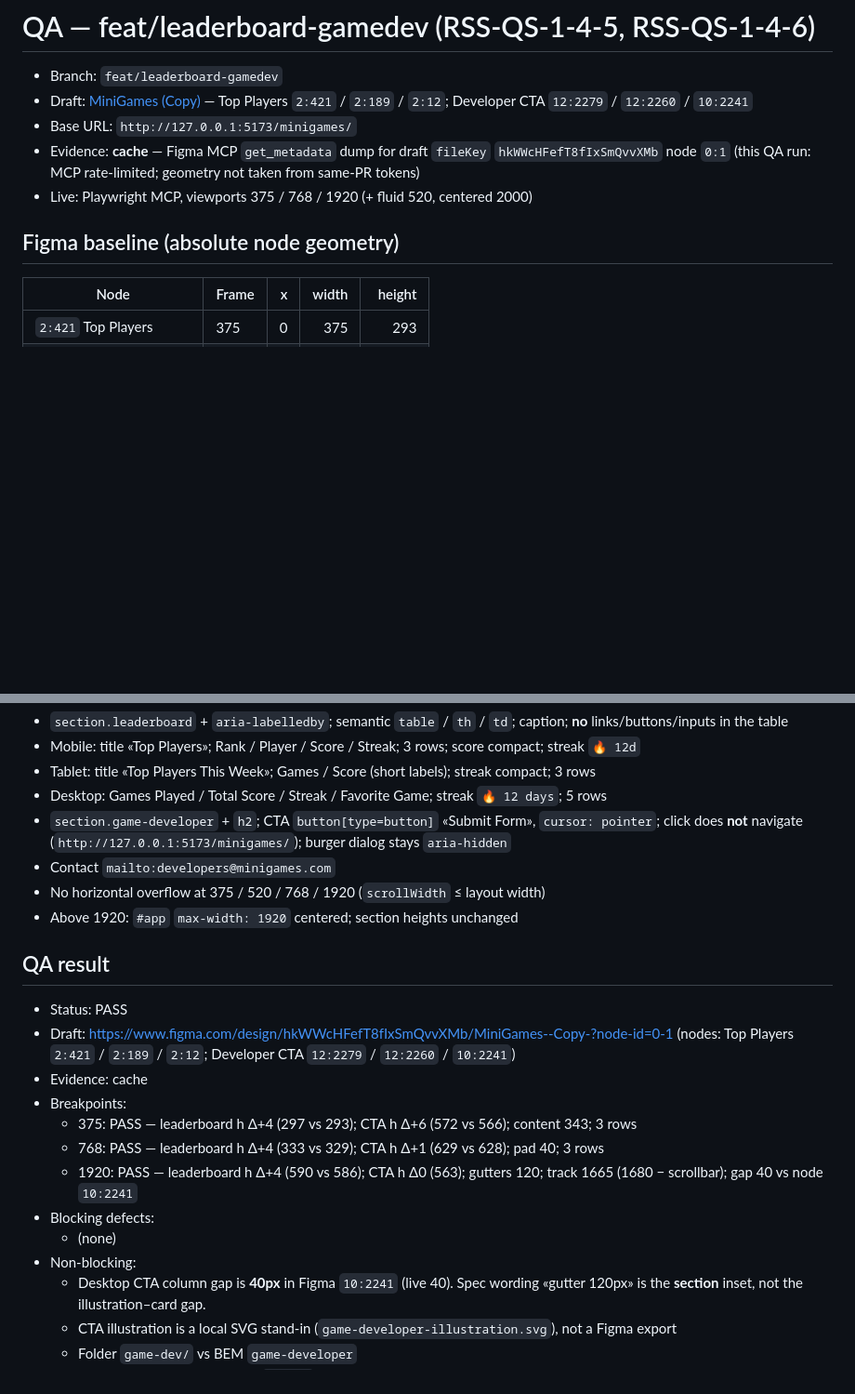
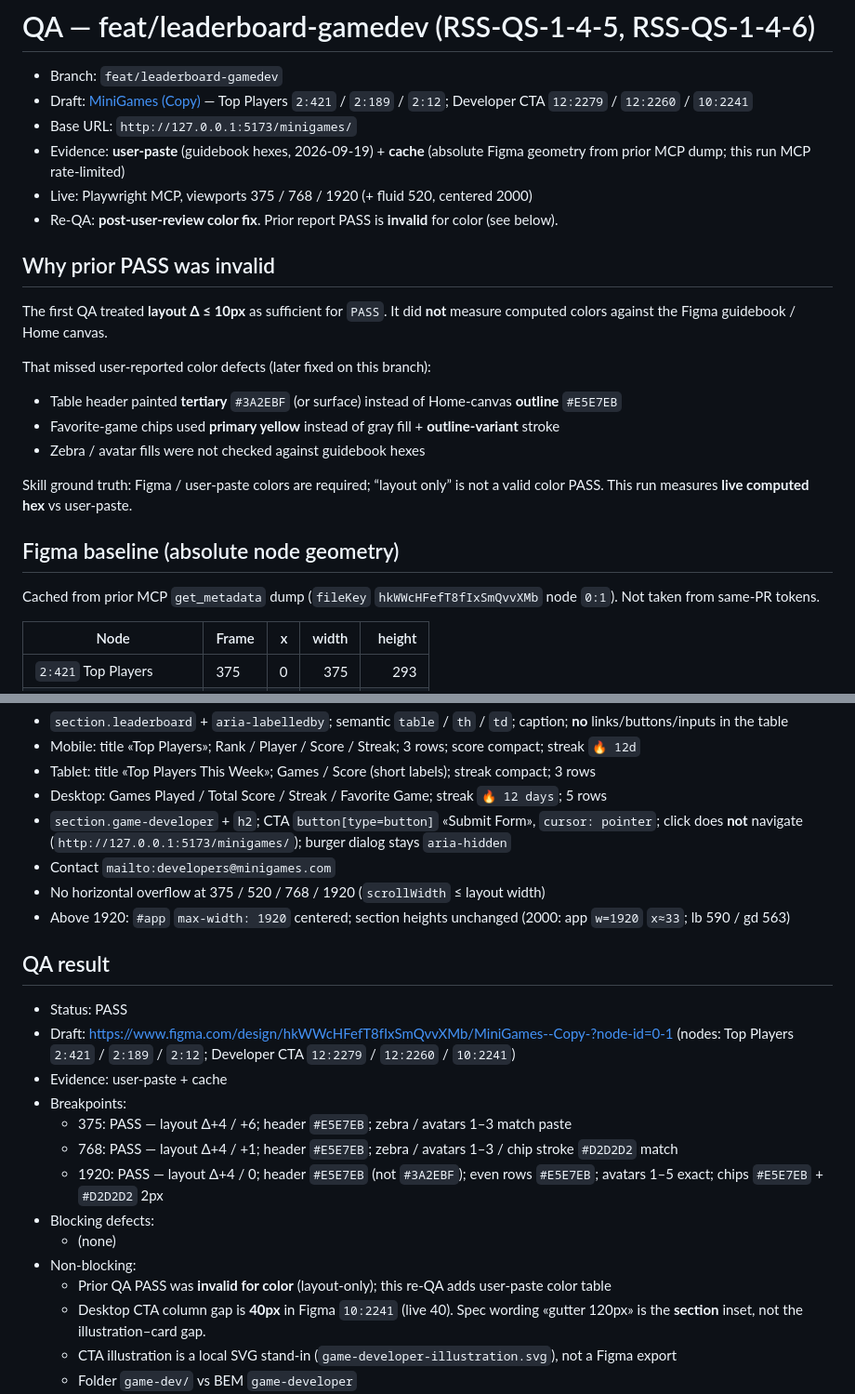
Before and after one commit to Bogagree/minigames, a Markdown page: docs/qa/leaderboard-gamedev.md, 2 parts joined by grey strips. Shown at 93% size. Drawn GitHub-style; blank space fills up the shorter version.

```diff
--- a/docs/qa/leaderboard-gamedev.md
+++ b/docs/qa/leaderboard-gamedev.md
@@ -3,10 +3,25 @@
 - Branch: `feat/leaderboard-gamedev`
 - Draft: [MiniGames (Copy)](https://www.figma.com/design/hkWWcHFefT8fIxSmQvvXMb/MiniGames--Copy-?node-id=0-1) — Top Players `2:421` / `2:189` / `2:12`; Developer CTA `12:2279` / `12:2260` / `10:2241`
 - Base URL: `http://127.0.0.1:5173/minigames/`
-- Evidence: **cache** — Figma MCP `get_metadata` dump for draft `fileKey` `hkWWcHFefT8fIxSmQvvXMb` node `0:1` (this QA run: MCP rate-limited; geometry not taken from same-PR tokens)
+- Evidence: **user-paste** (guidebook hexes, 2026-09-19) + **cache** (absolute Figma geometry from prior MCP dump; this run MCP rate-limited)
 - Live: Playwright MCP, viewports 375 / 768 / 1920 (+ fluid 520, centered 2000)
+- Re-QA: **post-user-review color fix**. Prior report PASS is **invalid** for color (see below).
+
+## Why prior PASS was invalid
+
+The first QA treated **layout Δ ≤ 10px** as sufficient for `PASS`. It did **not** measure computed colors against the Figma guidebook / Home canvas.
+
+That missed user-reported color defects (later fixed on this branch):
+
+- Table header painted **tertiary** `#3A2EBF` (or surface) instead of Home-canvas **outline** `#E5E7EB`
+- Favorite-game chips used **primary yellow** instead of gray fill + **outline-variant** stroke
+- Zebra / avatar fills were not checked against guidebook hexes
+
+Skill ground truth: Figma / user-paste colors are required; “layout only” is not a valid color PASS. This run measures **live computed hex** vs user-paste.
 
 ## Figma baseline (absolute node geometry)
+
+Cached from prior MCP `get_metadata` dump (`fileKey` `hkWWcHFefT8fIxSmQvvXMb` node `0:1`). Not taken from same-PR tokens.
 
 | Node                    | Frame |   x | width | height |
 | ----------------------- | ----- | --: | ----: | -----: |
@@ -58,20 +107,21 @@ All layout Δ ≤ 10px (scrollbar-aware for track/card width).
 - `section.game-developer` + `h2`; CTA `button[type=button]` «Submit Form», `cursor: pointer`; click does **not** navigate (`http://127.0.0.1:5173/minigames/`); burger dialog stays `aria-hidden`
 - Contact `mailto:developers@minigames.com`
 - No horizontal overflow at 375 / 520 / 768 / 1920 (`scrollWidth` ≤ layout width)
-- Above 1920: `#app` `max-width: 1920` centered; section heights unchanged
+- Above 1920: `#app` `max-width: 1920` centered; section heights unchanged (2000: app `w=1920` `x≈33`; lb 590 / gd 563)
 
 ## QA result
 
 - Status: PASS
 - Draft: https://www.figma.com/design/hkWWcHFefT8fIxSmQvvXMb/MiniGames--Copy-?node-id=0-1 (nodes: Top Players `2:421` / `2:189` / `2:12`; Developer CTA `12:2279` / `12:2260` / `10:2241`)
-- Evidence: cache
+- Evidence: user-paste + cache
 - Breakpoints:
-  - 375: PASS — leaderboard h Δ+4 (297 vs 293); CTA h Δ+6 (572 vs 566); content 343; 3 rows
-  - 768: PASS — leaderboard h Δ+4 (333 vs 329); CTA h Δ+1 (629 vs 628); pad 40; 3 rows
-  - 1920: PASS — leaderboard h Δ+4 (590 vs 586); CTA h Δ0 (563); gutters 120; track 1665 (1680 − scrollbar); gap 40 vs node `10:2241`
+  - 375: PASS — layout Δ+4 / +6; header `#E5E7EB`; zebra / avatars 1–3 match paste
+  - 768: PASS — layout Δ+4 / +1; header `#E5E7EB`; zebra / avatars 1–3 / chip stroke `#D2D2D2` match
+  - 1920: PASS — layout Δ+4 / 0; header `#E5E7EB` (not `#3A2EBF`); even rows `#E5E7EB`; avatars 1–5 exact; chips `#E5E7EB` + `#D2D2D2` 2px
 - Blocking defects:
   - (none)
 - Non-blocking:
+  - Prior QA PASS was **invalid for color** (layout-only); this re-QA adds user-paste color table
   - Desktop CTA column gap is **40px** in Figma `10:2241` (live 40). Spec wording «gutter 120px» is the **section** inset, not the illustration–card gap.
   - CTA illustration is a local SVG stand-in (`game-developer-illustration.svg`), not a Figma export
   - Folder `game-dev/` vs BEM `game-developer`
```
Also changed, not shown: other parts of docs/qa/leaderboard-gamedev.md (+34 -0 lines).
